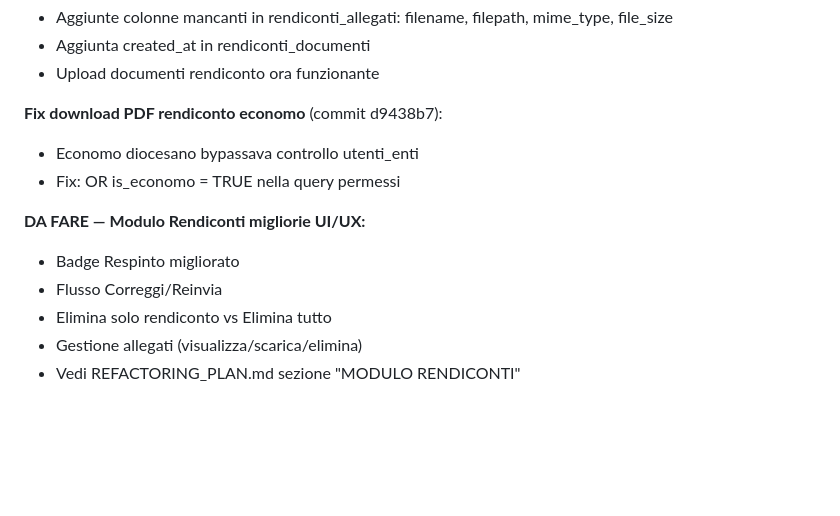
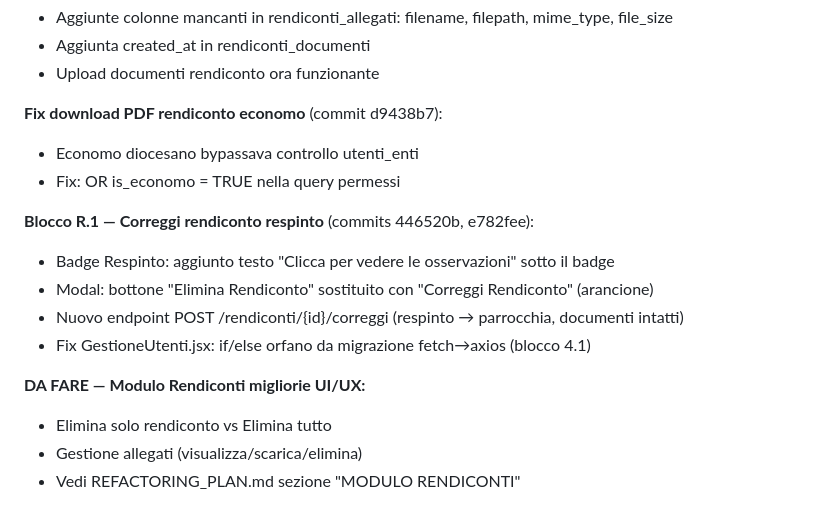
Before and after one commit to DiocesiCaltagirone/ecclesia, a Markdown page: CLAUDE.md, the part around the change. GitHub-like rendering; blank space fills up the shorter version.

Commit message:
docs: aggiornati CLAUDE.md e REFACTORING_PLAN.md — R.1 completato
Co-Authored-By: Claude Opus 4.6 <noreply@anthropic.com>

```diff
--- a/CLAUDE.md
+++ b/CLAUDE.md
@@ -822,9 +822,13 @@ Piano completo in REFACTORING_PLAN.md. Stato avanzamento:
 - Economo diocesano bypassava controllo utenti_enti
 - Fix: OR is_economo = TRUE nella query permessi
 
+**Blocco R.1 — Correggi rendiconto respinto** (commits 446520b, e782fee):
+- Badge Respinto: aggiunto testo "Clicca per vedere le osservazioni" sotto il badge
+- Modal: bottone "Elimina Rendiconto" sostituito con "Correggi Rendiconto" (arancione)
+- Nuovo endpoint POST /rendiconti/{id}/correggi (respinto → parrocchia, documenti intatti)
+- Fix GestioneUtenti.jsx: if/else orfano da migrazione fetch→axios (blocco 4.1)
+
 **DA FARE — Modulo Rendiconti migliorie UI/UX:**
-- Badge Respinto migliorato
-- Flusso Correggi/Reinvia
 - Elimina solo rendiconto vs Elimina tutto
 - Gestione allegati (visualizza/scarica/elimina)
 - Vedi REFACTORING_PLAN.md sezione "MODULO RENDICONTI"
```
Also changed, not shown: REFACTORING_PLAN.md (+6 -6 lines).
